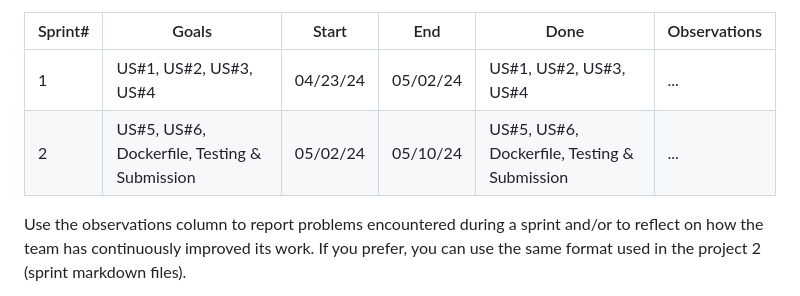
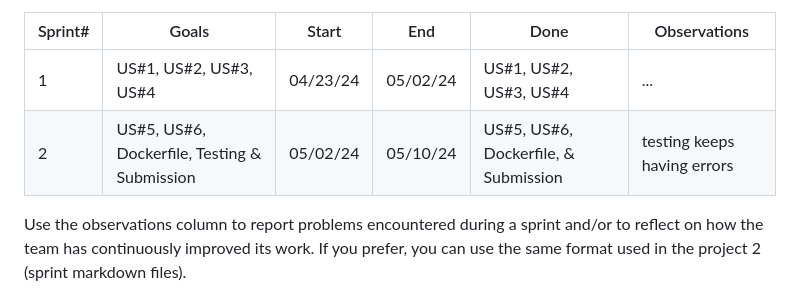
Before and after one commit to ahageman27/final-project-social-media-platform, a Markdown page: README.md, the part around the change. GitHub-like rendering.

Commit message:
adjusted 'development process' section

```diff
--- a/README.md
+++ b/README.md
@@ -158,7 +158,7 @@ This section should be used to describe how the scrum methodology was used in th
 |Sprint#|Goals|Start|End|Done|Observations|
 |---|---|---|---|---|---|
 |1|US#1, US#2, US#3, US#4 |04/23/24|05/02/24|US#1, US#2, US#3, US#4|...|
-|2|US#5, US#6, Dockerfile, Testing & Submission |05/02/24|05/10/24|US#5, US#6, Dockerfile, Testing & Submission|...|
+|2|US#5, US#6, Dockerfile, Testing & Submission |05/02/24|05/10/24|US#5, US#6, Dockerfile, & Submission|testing keeps having errors|
 
 Use the observations column to report problems encountered during a sprint and/or to reflect on how the team has continuously improved its work. If you prefer, you can use the same format used in the project 2 (sprint markdown files).
 
```
